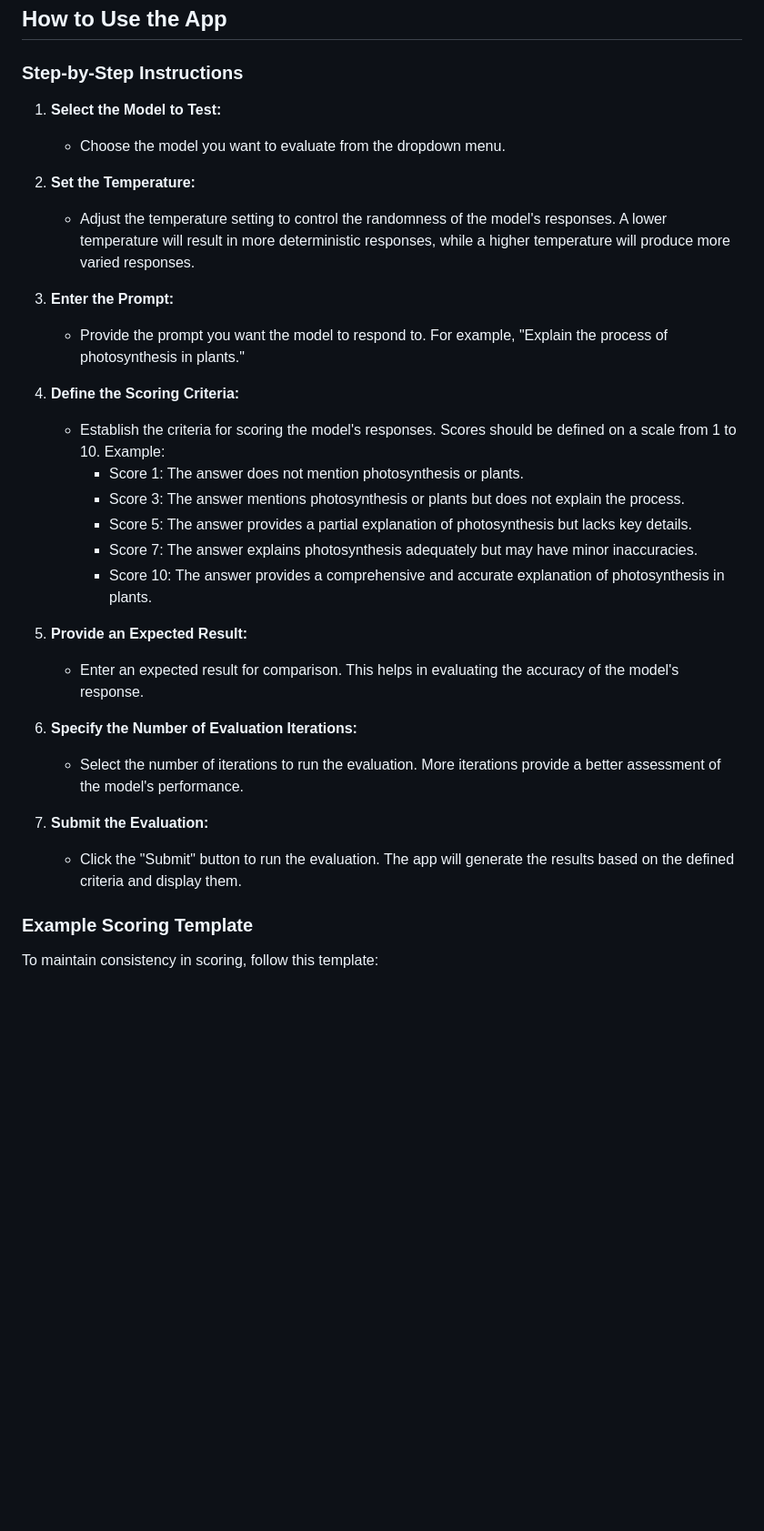
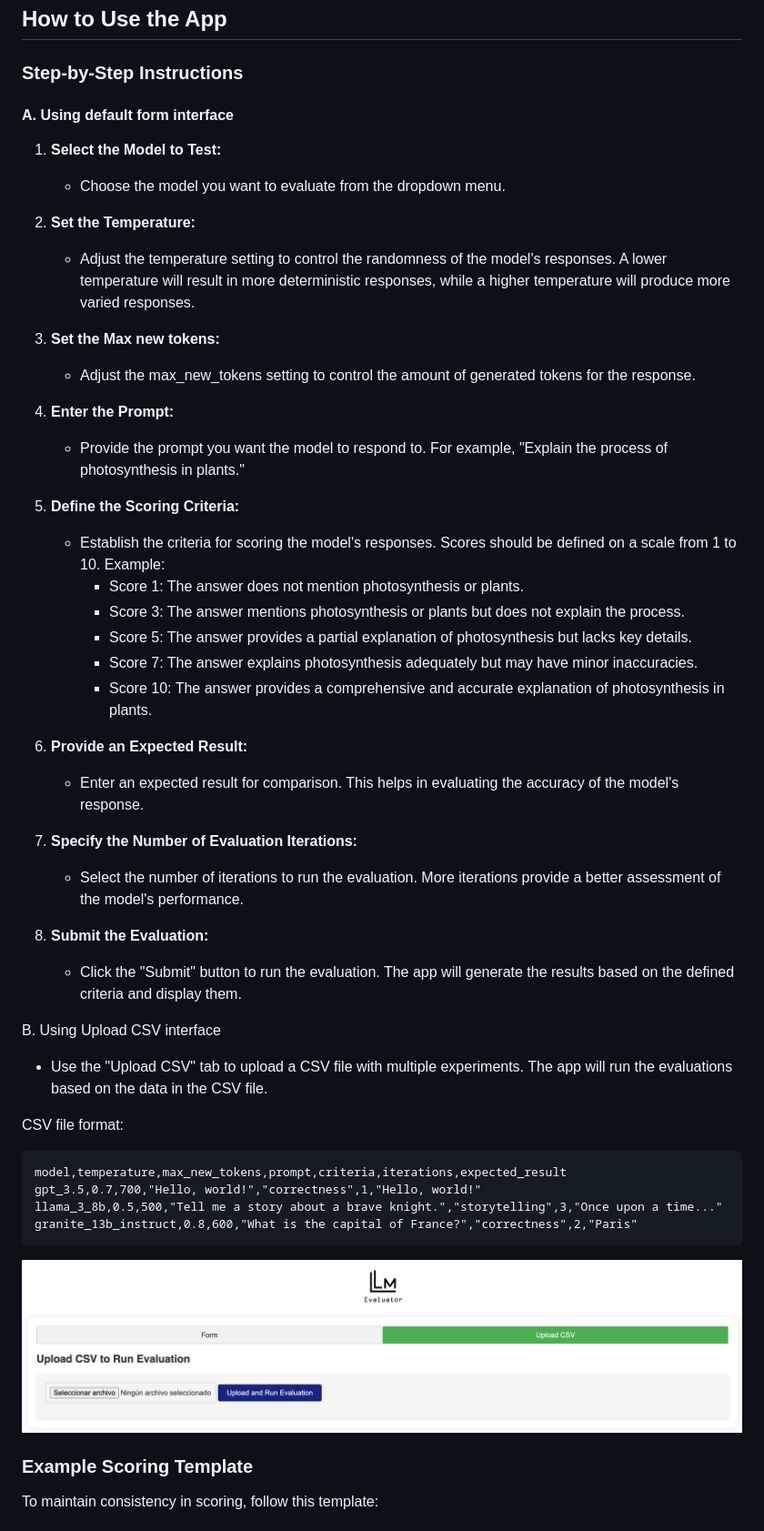
Before and after one commit to salvatorecorsaro/LLMEvaluator, a Markdown page: README.md, the part around the change printed below. Shown: that part at 91% size. Drawn GitHub-style; pictures changed too: static/images/llmeval3.png (added); blank space fills up the shorter version.

Commit message:
Improved UX with new features like upload CSV file with a set of evaluations, configure max_new_tokens parameter and new LLMs added.

````diff
--- a/README.md
+++ b/README.md
@@ -46,16 +48,21 @@ LLM Evaluator is a web application for evaluating the performance of language mo
 
 ### Step-by-Step Instructions
 
+#### A. Using default form interface
+
 1. **Select the Model to Test:**
    - Choose the model you want to evaluate from the dropdown menu.
 
 2. **Set the Temperature:**
    - Adjust the temperature setting to control the randomness of the model's responses. A lower temperature will result in more deterministic responses, while a higher temperature will produce more varied responses.
 
-3. **Enter the Prompt:**
+3. **Set the Max new tokens:**
+   - Adjust the max_new_tokens setting to control the amount of generated tokens for the response.
+
+4. **Enter the Prompt:**
    - Provide the prompt you want the model to respond to. For example, "Explain the process of photosynthesis in plants."
 
-4. **Define the Scoring Criteria:**
+5. **Define the Scoring Criteria:**
    - Establish the criteria for scoring the model's responses. Scores should be defined on a scale from 1 to 10. Example:
      - Score 1: The answer does not mention photosynthesis or plants.
      - Score 3: The answer mentions photosynthesis or plants but does not explain the process.
@@ -63,14 +70,27 @@ LLM Evaluator is a web application for evaluating the performance of language mo
      - Score 7: The answer explains photosynthesis adequately but may have minor inaccuracies.
      - Score 10: The answer provides a comprehensive and accurate explanation of photosynthesis in plants.
 
-5. **Provide an Expected Result:**
+6. **Provide an Expected Result:**
    - Enter an expected result for comparison. This helps in evaluating the accuracy of the model's response.
 
-6. **Specify the Number of Evaluation Iterations:**
+7. **Specify the Number of Evaluation Iterations:**
    - Select the number of iterations to run the evaluation. More iterations provide a better assessment of the model's performance.
 
-7. **Submit the Evaluation:**
+8. **Submit the Evaluation:**
    - Click the "Submit" button to run the evaluation. The app will generate the results based on the defined criteria and display them.
+
+B. Using Upload CSV interface
+
+- Use the "Upload CSV" tab to upload a CSV file with multiple experiments. The app will run the evaluations based on the data in the CSV file.
+
+CSV file format:
+```
+model,temperature,max_new_tokens,prompt,criteria,iterations,expected_result
+gpt_3.5,0.7,700,"Hello, world!","correctness",1,"Hello, world!"
+llama_3_8b,0.5,500,"Tell me a story about a brave knight.","storytelling",3,"Once upon a time..."
+granite_13b_instruct,0.8,600,"What is the capital of France?","correctness",2,"Paris"
+```
+![](static/images/llmeval3.png)
 
 ### Example Scoring Template
 
````
Also changed, not shown: other parts of README.md (+8 -2 lines), static/images/llmeval1.png, static/images/llmeval2.png, 9 other files.
